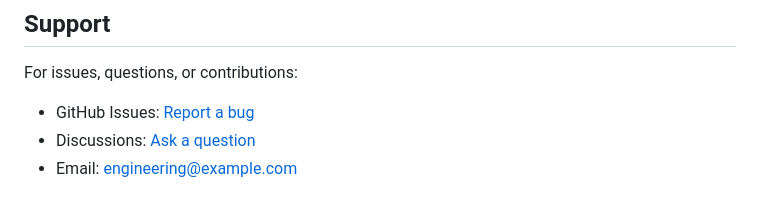
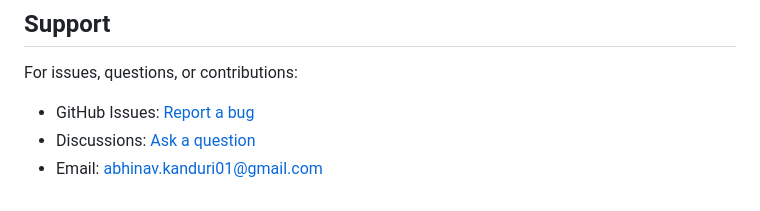
Before and after one commit to Abhinav-kanduri/ai-systems-foundations, a Markdown page: reliable-multi-agent-loan-underwriting/README.md, the part around the change. Drawn GitHub-style.

Commit message:
updated email
Co-authored-by: Copilot <copilot@github.com>

```diff
--- a/reliable-multi-agent-loan-underwriting/README.md
+++ b/reliable-multi-agent-loan-underwriting/README.md
@@ -428,4 +428,4 @@ MIT License - See LICENSE file
 For issues, questions, or contributions:
 - GitHub Issues: [Report a bug](../../issues)
 - Discussions: [Ask a question](../../discussions)
-- Email: engineering@example.com
+- Email: abhinav.kanduri01@gmail.com
```
